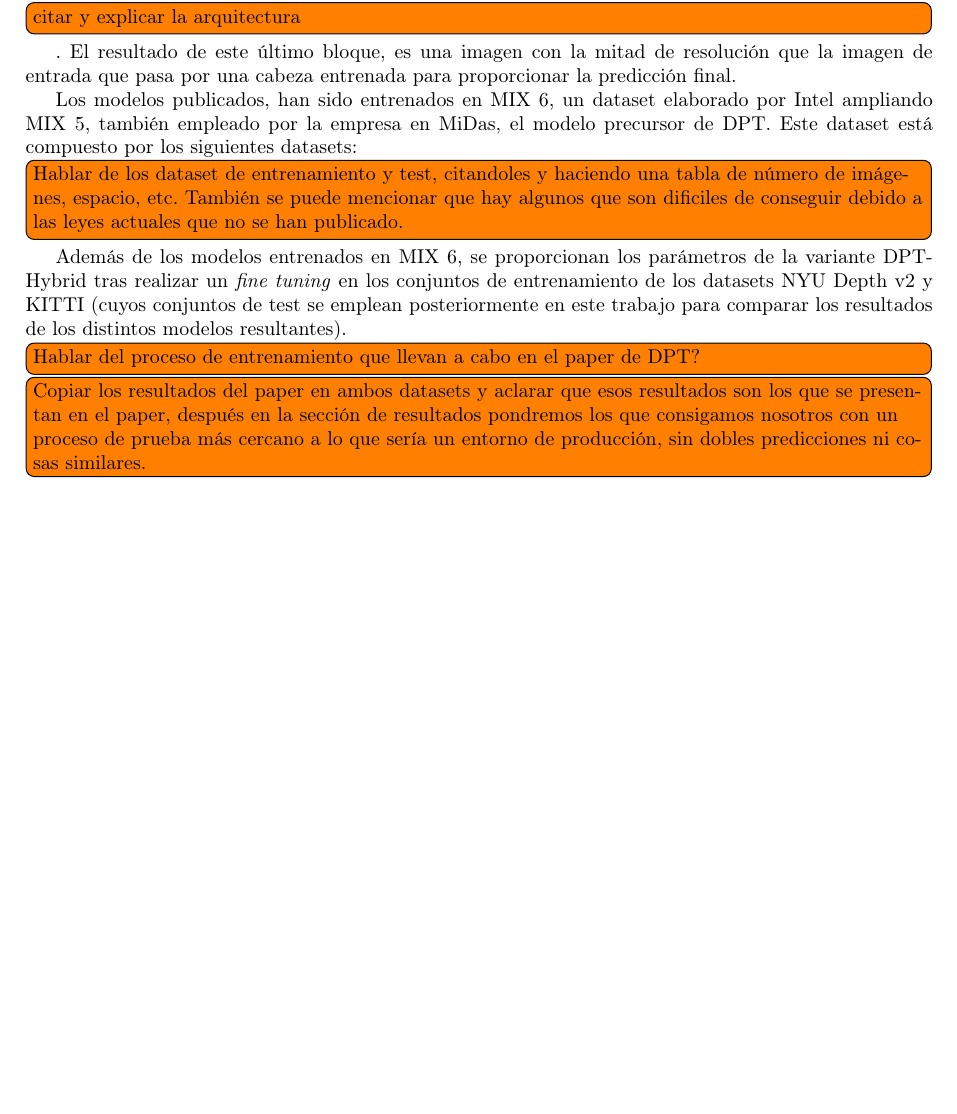
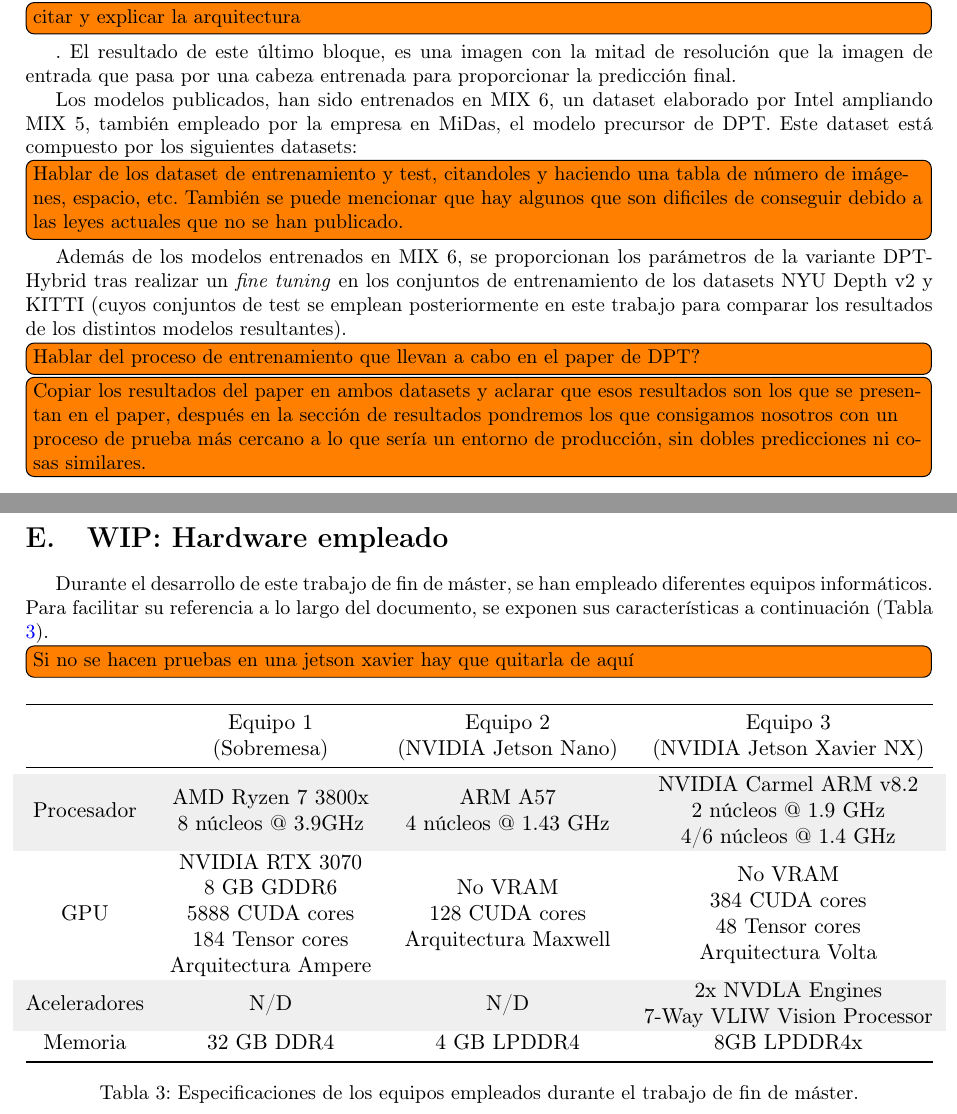
Before and after one commit to guillesanbri/tfm-latex, a LaTeX document (main.tex): part of page 22 of 22 before the commit and two parts of pages 22 and 23 of 23 after it, the two joined at a grey line, cut so that both start at the same text, the shorter picture padded with empty space. Compiled offline with pdfLaTeX.

Commit message:
add provisional hardware table

```diff
--- a/main.tex
+++ b/main.tex
@@ -28,6 +28,10 @@
 \captionsetup{justification=centering}
 % Bibliografia en la tabla de contenidos
 \usepackage[nottoc,notlot,notlof]{tocbibind}
+% Tablas
+\usepackage{booktabs}
+\usepackage[table,xcdraw]{xcolor}
+
 
 % Definición de un nuevo comando
 \newcommand{\textbfit}[1]{\textbf{\textit{#1}}}
@@ -615,4 +619,42 @@ Además de los modelos entrenados en MIX 6, se proporcionan los parámetros de l
 
 \todo[inline]{Copiar los resultados del paper en ambos datasets y aclarar que esos resultados son los que se presentan en el paper, después en la sección de resultados pondremos los que consigamos nosotros con un proceso de prueba más cercano a lo que sería un entorno de producción, sin dobles predicciones ni cosas similares.}
 
+\clearpage
+\section{WIP: Hardware empleado}
+
+Durante el desarrollo de este trabajo de fin de máster, se han empleado diferentes equipos informáticos. Para facilitar su referencia a lo largo del documento, se exponen sus características a continuación (Tabla \ref{tab:computer-specs}).
+
+\todo[inline]{Si no se hacen pruebas en una jetson xavier hay que quitarla de aquí}
+
+
+\begin{table}[H]
+\centering
+\resizebox{\textwidth}{!}{%
+\begin{tabular}{@{}cccc@{}}
+\toprule
+\rowcolor[HTML]{FFFFFF}
+ &
+  \begin{tabular}[c]{@{}c@{}}Equipo 1\\ (Sobremesa)\end{tabular} &
+  \begin{tabular}[c]{@{}c@{}}Equipo 2\\ (NVIDIA Jetson Nano)\end{tabular} &
+  \begin{tabular}[c]{@{}c@{}}Equipo 3\\ (NVIDIA Jetson Xavier NX)\end{tabular} \\ \midrule
+\rowcolor[HTML]{EFEFEF}
+Procesador &
+  \begin{tabular}[c]{@{}c@{}}AMD Ryzen 7 3800x \\ 8 núcleos @ 3.9GHz\end{tabular} &
+  \begin{tabular}[c]{@{}c@{}}ARM A57 \\ 4 núcleos @ 1.43 GHz\end{tabular} &
+  \begin{tabular}[c]{@{}c@{}}NVIDIA Carmel ARM v8.2\\ 2 núcleos @ 1.9 GHz\\ 4/6 núcleos @ 1.4 GHz\end{tabular} \\
+\rowcolor[HTML]{FFFFFF}
+GPU &
+  \begin{tabular}[c]{@{}c@{}}NVIDIA RTX 3070 \\ 8 GB GDDR6\\ 5888 CUDA cores\\ 184 Tensor cores\\ Arquitectura Ampere\end{tabular} &
+  \begin{tabular}[c]{@{}c@{}}No VRAM\\ 128 CUDA cores\\ Arquitectura Maxwell\end{tabular} &
+  \begin{tabular}[c]{@{}c@{}}No VRAM\\ 384 CUDA cores\\ 48 Tensor cores\\ Arquitectura Volta\end{tabular} \\
+\rowcolor[HTML]{EFEFEF}
+Aceleradores & N/D        & N/D         & \begin{tabular}[c]{@{}c@{}}2x NVDLA Engines\\ 7-Way VLIW Vision Processor\end{tabular} \\
+\rowcolor[HTML]{FFFFFF}
+Memoria      & 32 GB DDR4 & 4 GB LPDDR4 & 8GB LPDDR4x                                                                            \\ \bottomrule
+\end{tabular}%
+}
+\caption{Especificaciones de los equipos empleados durante el trabajo de fin de máster.}
+\label{tab:computer-specs}
+\end{table}
+
 \end{document}
```
